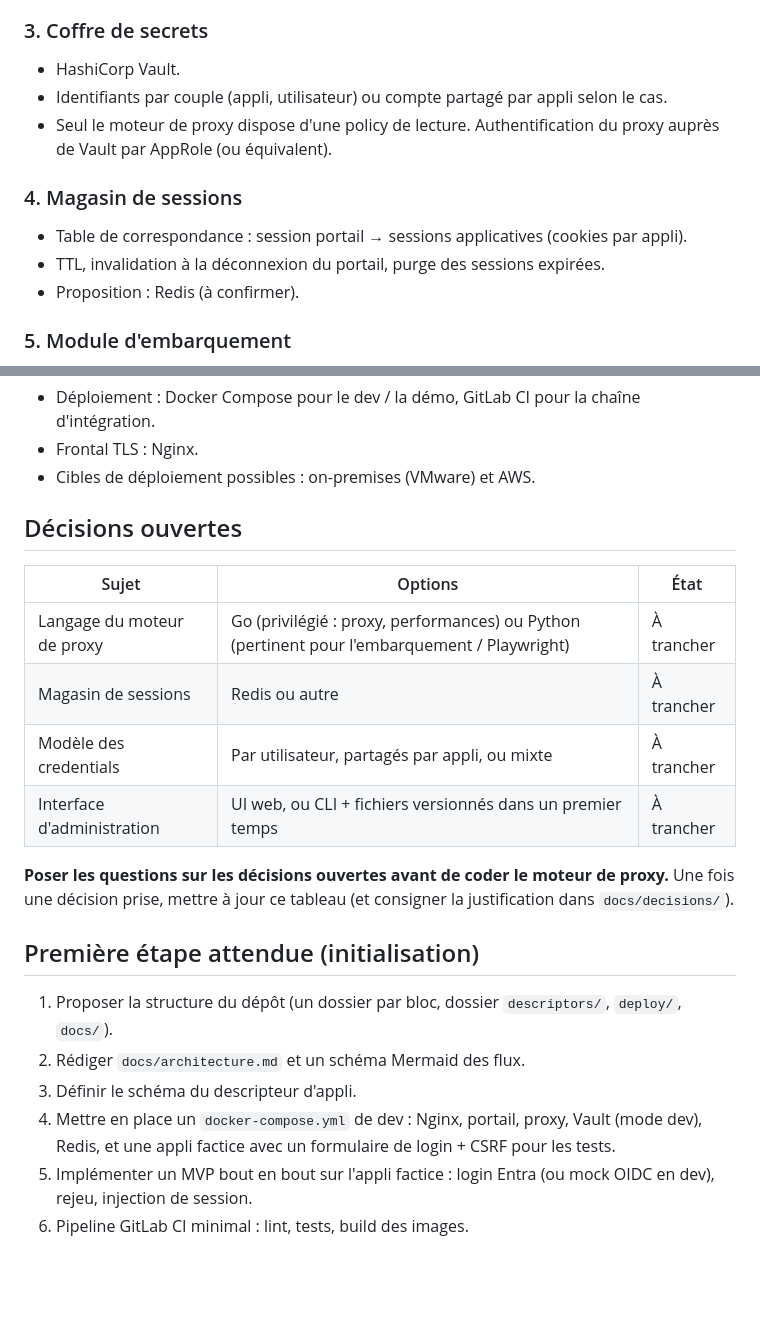
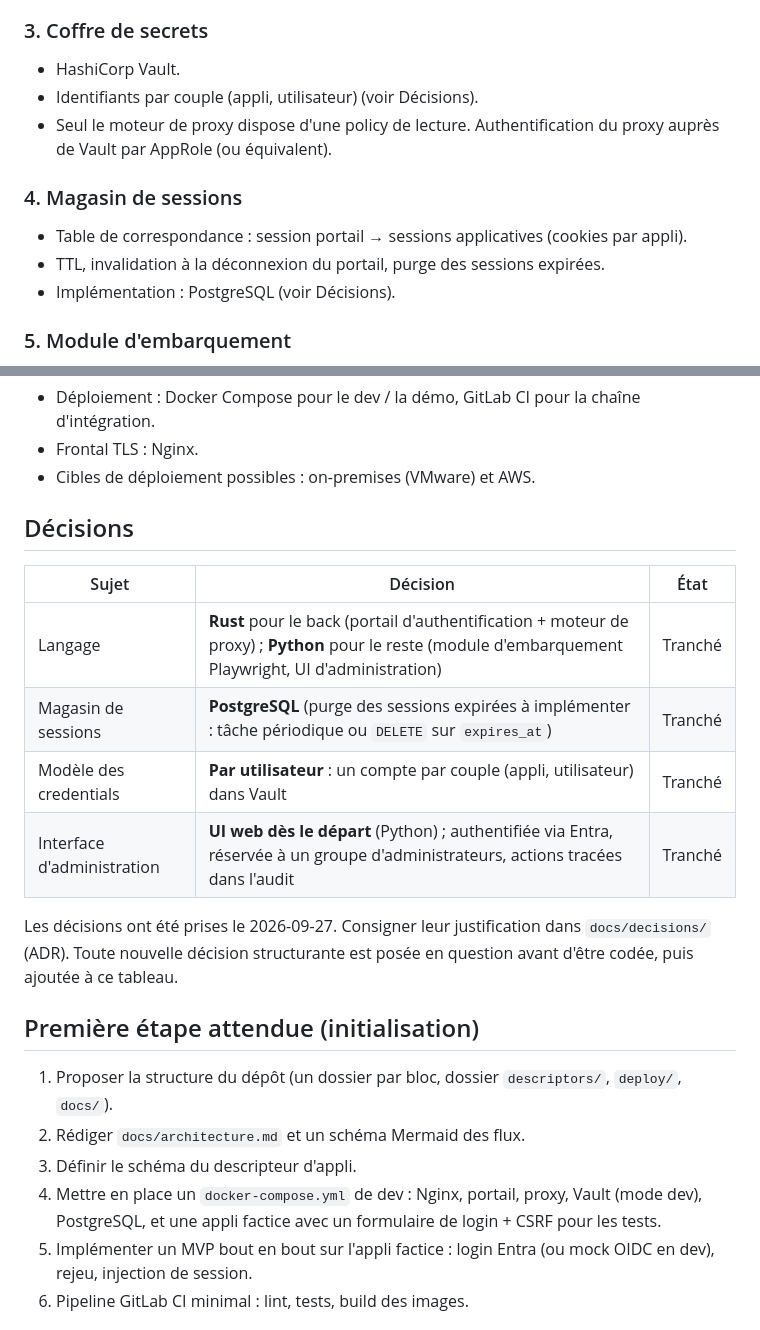
Before and after one commit to neoisback431/Sesame, a Markdown page: CLAUDE.md, 2 parts joined by grey strips. Rendered like a GitHub page; blank space fills up the shorter version.

Commit message:
CLAUDE.md : consigne les décisions (Rust/Python, PostgreSQL, credentials par utilisateur, UI web)
Co-Authored-By: Claude Opus 5.5 <noreply@anthropic.com>
Claude-Session: https://claude.ai/code/session_019KGgXV3UxKCjSUEsCDdZJv

```diff
--- a/CLAUDE.md
+++ b/CLAUDE.md
@@ -47,14 +47,14 @@ L'objectif est de placer devant elles un portail SSO unique :
 ### 3. Coffre de secrets
 
 - HashiCorp Vault.
-- Identifiants par couple (appli, utilisateur) ou compte partagé par appli selon le cas.
+- Identifiants par couple (appli, utilisateur) (voir Décisions).
 - Seul le moteur de proxy dispose d'une policy de lecture. Authentification du proxy auprès de Vault par AppRole (ou équivalent).
 
 ### 4. Magasin de sessions
 
 - Table de correspondance : session portail → sessions applicatives (cookies par appli).
 - TTL, invalidation à la déconnexion du portail, purge des sessions expirées.
-- Proposition : Redis (à confirmer).
+- Implémentation : PostgreSQL (voir Décisions).
 
 ### 5. Module d'embarquement
 
@@ -83,23 +83,23 @@ L'objectif est de placer devant elles un portail SSO unique :
 - Frontal TLS : Nginx.
 - Cibles de déploiement possibles : on-premises (VMware) et AWS.
 
-## Décisions ouvertes
+## Décisions
 
-| Sujet | Options | État |
+| Sujet | Décision | État |
 |---|---|---|
-| Langage du moteur de proxy | Go (privilégié : proxy, performances) ou Python (pertinent pour l'embarquement / Playwright) | À trancher |
-| Magasin de sessions | Redis ou autre | À trancher |
-| Modèle des credentials | Par utilisateur, partagés par appli, ou mixte | À trancher |
-| Interface d'administration | UI web, ou CLI + fichiers versionnés dans un premier temps | À trancher |
+| Langage | **Rust** pour le back (portail d'authentification + moteur de proxy) ; **Python** pour le reste (module d'embarquement Playwright, UI d'administration) | Tranché |
+| Magasin de sessions | **PostgreSQL** (purge des sessions expirées à implémenter : tâche périodique ou `DELETE` sur `expires_at`) | Tranché |
+| Modèle des credentials | **Par utilisateur** : un compte par couple (appli, utilisateur) dans Vault | Tranché |
+| Interface d'administration | **UI web dès le départ** (Python) ; authentifiée via Entra, réservée à un groupe d'administrateurs, actions tracées dans l'audit | Tranché |
 
-**Poser les questions sur les décisions ouvertes avant de coder le moteur de proxy.** Une fois une décision prise, mettre à jour ce tableau (et consigner la justification dans `docs/decisions/`).
+Les décisions ont été prises le 2026-09-27. Consigner leur justification dans `docs/decisions/` (ADR). Toute nouvelle décision structurante est posée en question avant d'être codée, puis ajoutée à ce tableau.
 
 ## Première étape attendue (initialisation)
 
 1. Proposer la structure du dépôt (un dossier par bloc, dossier `descriptors/`, `deploy/`, `docs/`).
 2. Rédiger `docs/architecture.md` et un schéma Mermaid des flux.
 3. Définir le schéma du descripteur d'appli.
-4. Mettre en place un `docker-compose.yml` de dev : Nginx, portail, proxy, Vault (mode dev), Redis, et une appli factice avec un formulaire de login + CSRF pour les tests.
+4. Mettre en place un `docker-compose.yml` de dev : Nginx, portail, proxy, Vault (mode dev), PostgreSQL, et une appli factice avec un formulaire de login + CSRF pour les tests.
 5. Implémenter un MVP bout en bout sur l'appli factice : login Entra (ou mock OIDC en dev), rejeu, injection de session.
 6. Pipeline GitLab CI minimal : lint, tests, build des images.
 
```
